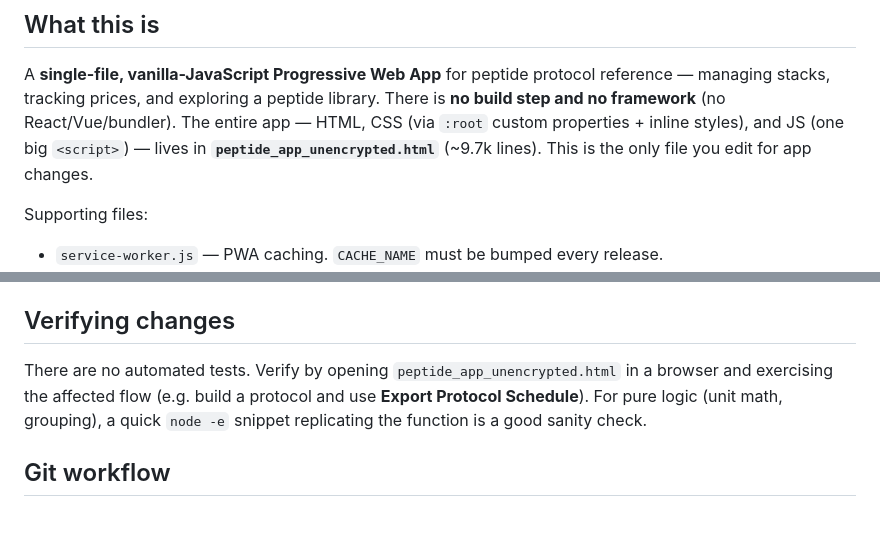
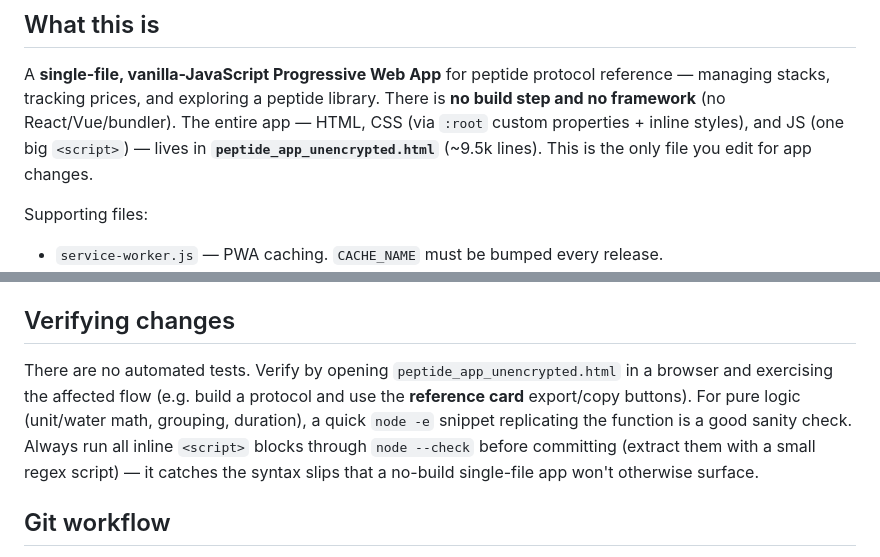
Before and after one commit to witherford/peptide-app, a Markdown page: CLAUDE.md, 2 parts joined by grey strips. Rendered like a GitHub page; blank space fills up the shorter version.

```diff
--- a/CLAUDE.md
+++ b/CLAUDE.md
@@ -8,7 +8,7 @@ A **single-file, vanilla-JavaScript Progressive Web App** for peptide protocol
 reference — managing stacks, tracking prices, and exploring a peptide library.
 There is **no build step and no framework** (no React/Vue/bundler). The entire
 app — HTML, CSS (via `:root` custom properties + inline styles), and JS (one big
-`<script>`) — lives in **`peptide_app_unencrypted.html`** (~9.7k lines). This is
+`<script>`) — lives in **`peptide_app_unencrypted.html`** (~9.5k lines). This is
 the only file you edit for app changes.
 
 Supporting files:
@@ -65,9 +133,12 @@ commit-message convention: `vX.Y.Z: short summary`.
 ## Verifying changes
 
 There are no automated tests. Verify by opening `peptide_app_unencrypted.html` in a
-browser and exercising the affected flow (e.g. build a protocol and use
-**Export Protocol Schedule**). For pure logic (unit math, grouping), a quick
-`node -e` snippet replicating the function is a good sanity check.
+browser and exercising the affected flow (e.g. build a protocol and use the
+**reference card** export/copy buttons). For pure logic (unit/water math, grouping,
+duration), a quick `node -e` snippet replicating the function is a good sanity check.
+Always run all inline `<script>` blocks through `node --check` before committing
+(extract them with a small regex script) — it catches the syntax slips that a
+no-build single-file app won't otherwise surface.
 
 ## Git workflow
 
```
Also changed, not shown: other parts of CLAUDE.md (+71 -3 lines).
